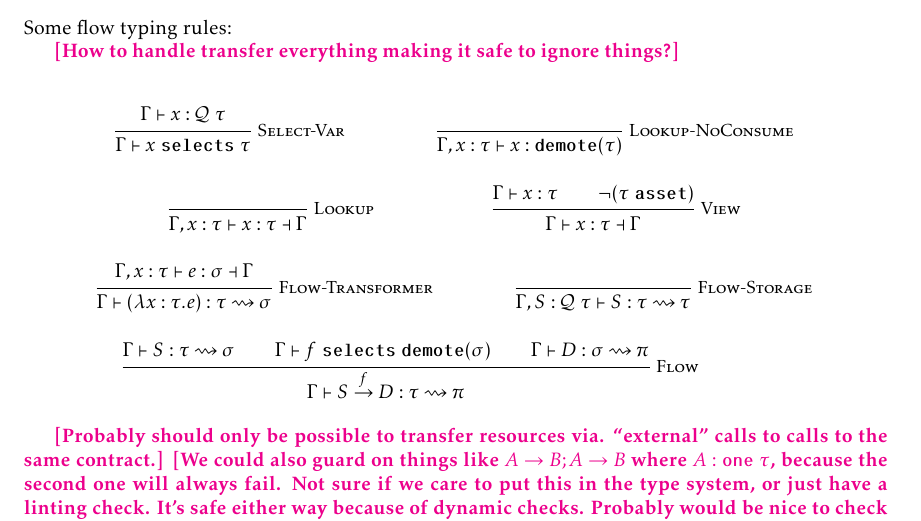
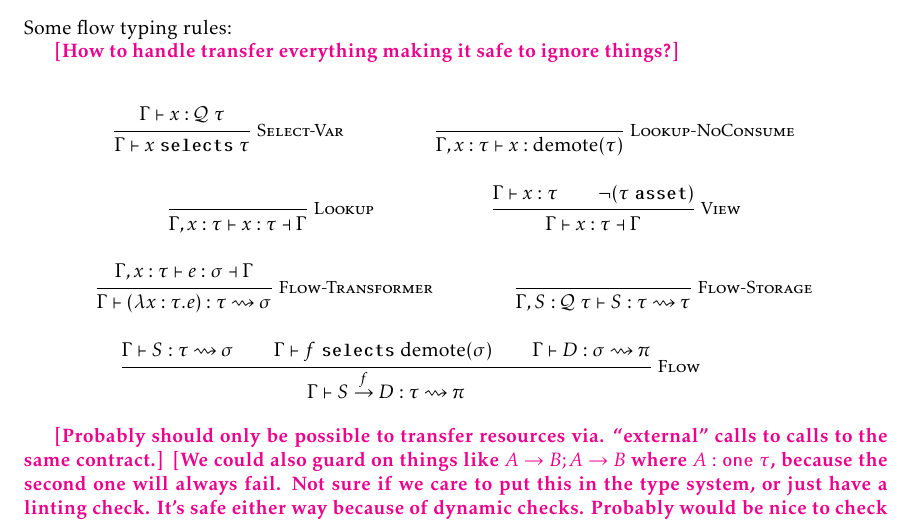
Before and after one commit to ReedOei/Psamathe, a LaTeX document (flow.tex, which reads macros.tex): part of page 1 of 6, cut so that both start at the same text. The pictures show the PDF file flow.pdf that the author committed with the source.

Commit message:
Last cleanup round

```diff
--- a/macros.tex
+++ b/macros.tex
@@ -54,7 +54,7 @@
 \newcommand{\linking}{\textbf{\texttt{linking}}\xspace}
 \newcommand{\transformer}{\textbf{\texttt{transformer}}\xspace}
 \newcommand{\selects}{\textbf{\texttt{selects}}\xspace}
-\newcommand{\demote}{\textbf{\texttt{demote}}\xspace}
+\newcommand{\demote}{\text{demote}\xspace}
 \newcommand{\transforms}{\Rrightarrow}
 
 % \newcommand{\flowproves}{\mathbin{|\hskip -0.1em\scalebox{0.7}[1]{$\leadsto$}}}
```
Also changed, not shown: flow.pdf.
